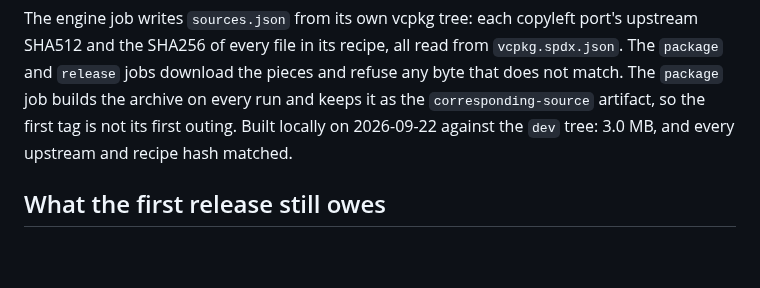
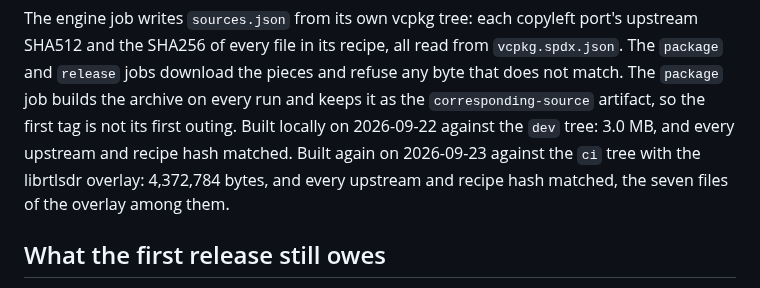
Before and after one commit to Locke-Werks/Revenant, a Markdown page: docs/packaging.md, the part around the change. Drawn GitHub-style; blank space fills up the shorter version.

Commit message:
Note the corresponding-source archive as built with the overlay

```diff
--- a/docs/packaging.md
+++ b/docs/packaging.md
@@ -324,7 +324,10 @@ from `vcpkg.spdx.json`. The `package` and `release` jobs download the pieces
 and refuse any byte that does not match. The `package` job builds the archive
 on every run and keeps it as the `corresponding-source` artifact, so the first
 tag is not its first outing. Built locally on 2026-09-22 against the `dev`
-tree: 3.0 MB, and every upstream and recipe hash matched.
+tree: 3.0 MB, and every upstream and recipe hash matched. Built again on
+2026-09-23 against the `ci` tree with the librtlsdr overlay: 4,372,784
+bytes, and every upstream and recipe hash matched, the seven files of the
+overlay among them.
 
 ## What the first release still owes
 
```
